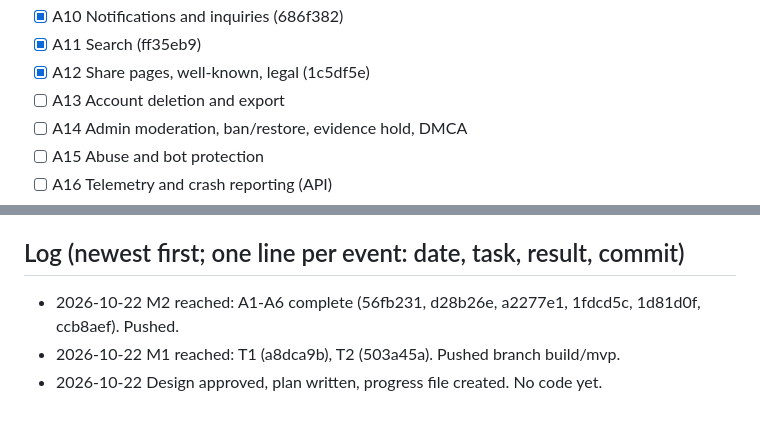
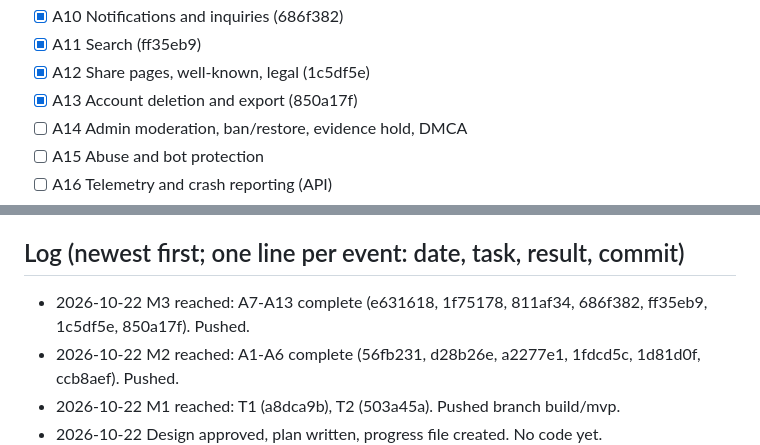
Before and after one commit to chestnutcone/photo_walkthrough_app, a Markdown page: docs/superpowers/PROGRESS.md, 2 parts joined by grey strips. GitHub-like rendering; blank space fills up the shorter version.

Commit message:
docs: mark A13 and milestone M3 complete
Co-Authored-By: Claude Sonnet 5.5 <noreply@anthropic.com>

```diff
--- a/docs/superpowers/PROGRESS.md
+++ b/docs/superpowers/PROGRESS.md
@@ -44,7 +44,7 @@ Read this first after any interruption. Update it after every task, then commit.
 - [x] A10 Notifications and inquiries (686f382)
 - [x] A11 Search (ff35eb9)
 - [x] A12 Share pages, well-known, legal (1c5df5e)
-- [ ] A13 Account deletion and export
+- [x] A13 Account deletion and export (850a17f)
 - [ ] A14 Admin moderation, ban/restore, evidence hold, DMCA
 - [ ] A15 Abuse and bot protection
 - [ ] A16 Telemetry and crash reporting (API)
@@ -66,6 +66,7 @@ Read this first after any interruption. Update it after every task, then commit.
 - [ ] S1 Security review gate
 
 ## Log (newest first; one line per event: date, task, result, commit)
+- 2026-10-22 M3 reached: A7-A13 complete (e631618, 1f75178, 811af34, 686f382, ff35eb9, 1c5df5e, 850a17f). Pushed.
 - 2026-10-22 M2 reached: A1-A6 complete (56fb231, d28b26e, a2277e1, 1fdcd5c, 1d81d0f, ccb8aef). Pushed.
 - 2026-10-22 M1 reached: T1 (a8dca9b), T2 (503a45a). Pushed branch build/mvp.
 - 2026-10-22 Design approved, plan written, progress file created. No code yet.
```
Also changed, not shown: other parts of docs/superpowers/PROGRESS.md (+1 -1 lines).
